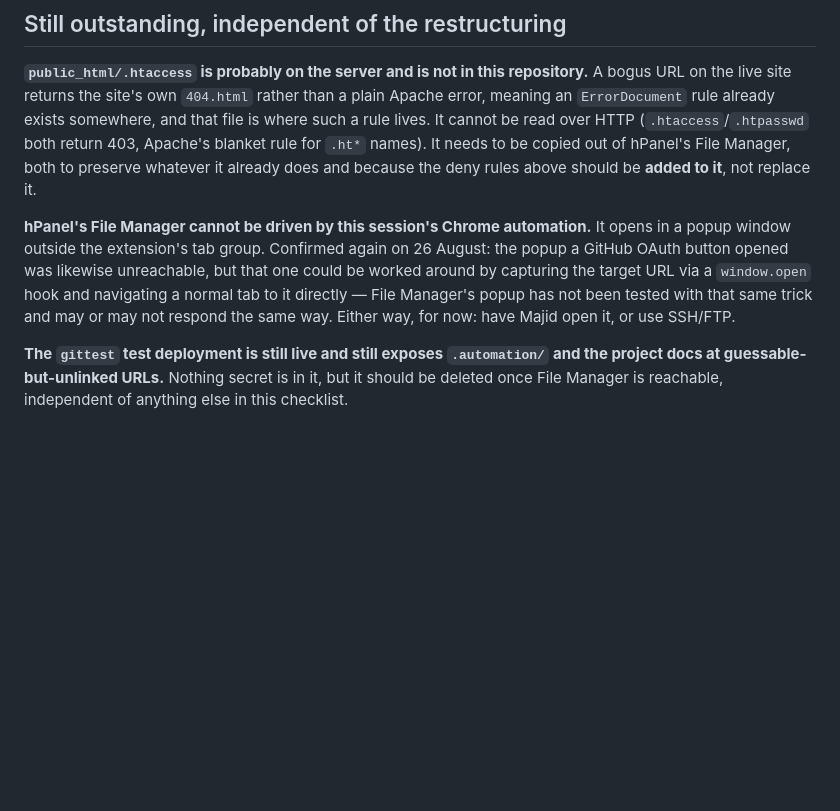
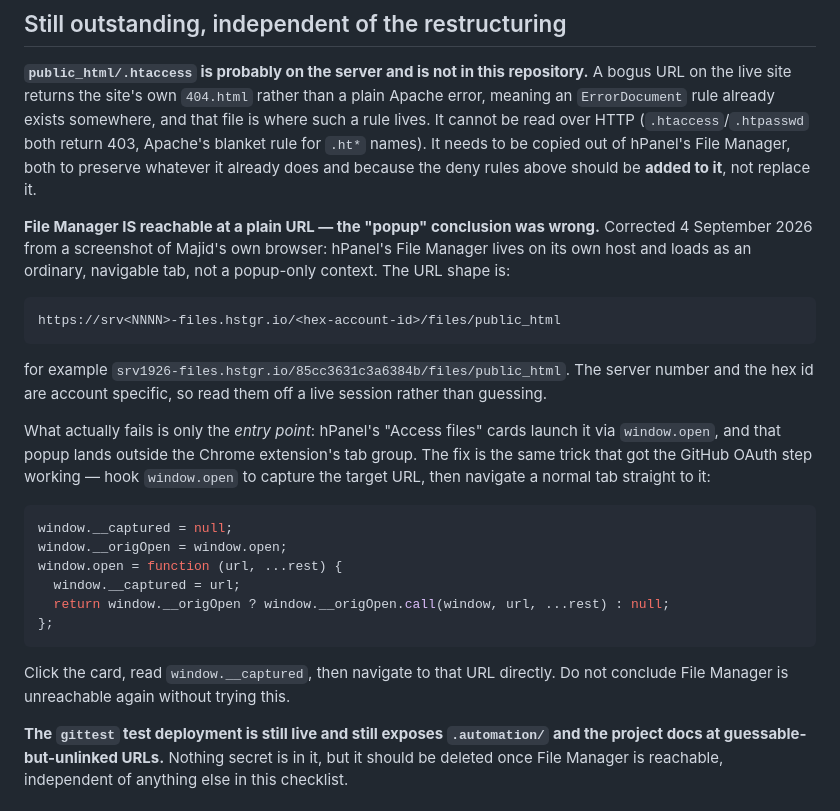
Before and after one commit to Qaria007/njmc-site-public, a Markdown page: DEPLOY.md, the part around the change. Rendered like a GitHub page; blank space fills up the shorter version.

Commit message:
Correct the File Manager 'unreachable' conclusion
It is reachable at a plain URL on its own host, srv<NNNN>-files.hstgr.io.
Only hPanel's 'Access files' entry point fails, because it uses window.open
and that popup lands outside the browser extension's tab group. The same
window.open hook that unblocked the GitHub OAuth step gets past it.

````diff
--- a/DEPLOY.md
+++ b/DEPLOY.md
@@ -129,14 +129,36 @@ over HTTP (`.htaccess`/`.htpasswd` both return 403, Apache's blanket rule for
 preserve whatever it already does and because the deny rules above should be
 **added to it**, not replace it.
 
-**hPanel's File Manager cannot be driven by this session's Chrome
-automation.** It opens in a popup window outside the extension's tab group.
-Confirmed again on 26 August: the popup a GitHub OAuth button opened was
-likewise unreachable, but that one could be worked around by capturing the
-target URL via a `window.open` hook and navigating a normal tab to it
-directly — File Manager's popup has not been tested with that same trick and
-may or may not respond the same way. Either way, for now: have Majid open it,
-or use SSH/FTP.
+**File Manager IS reachable at a plain URL — the "popup" conclusion was
+wrong.** Corrected 4 September 2026 from a screenshot of Majid's own browser:
+hPanel's File Manager lives on its own host and loads as an ordinary,
+navigable tab, not a popup-only context. The URL shape is:
+
+```
+https://srv<NNNN>-files.hstgr.io/<hex-account-id>/files/public_html
+```
+
+for example `srv1926-files.hstgr.io/85cc3631c3a6384b/files/public_html`. The
+server number and the hex id are account specific, so read them off a live
+session rather than guessing.
+
+What actually fails is only the *entry point*: hPanel's "Access files" cards
+launch it via `window.open`, and that popup lands outside the Chrome
+extension's tab group. The fix is the same trick that got the GitHub OAuth
+step working — hook `window.open` to capture the target URL, then navigate a
+normal tab straight to it:
+
+```js
+window.__captured = null;
+window.__origOpen = window.open;
+window.open = function (url, ...rest) {
+  window.__captured = url;
+  return window.__origOpen ? window.__origOpen.call(window, url, ...rest) : null;
+};
+```
+
+Click the card, read `window.__captured`, then navigate to that URL directly.
+Do not conclude File Manager is unreachable again without trying this.
 
 **The `gittest` test deployment is still live and still exposes
 `.automation/` and the project docs at guessable-but-unlinked URLs.** Nothing
````
